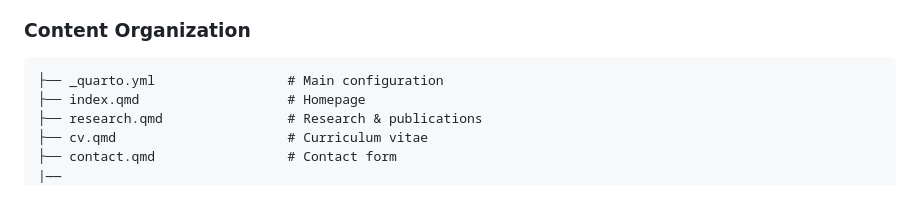
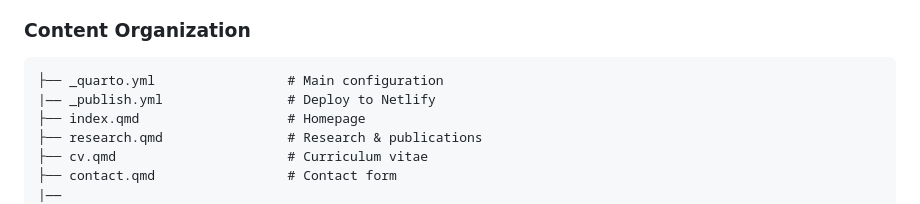
Before and after one commit to cwimpy/cwimpy-website, a Markdown page: README.md, the part around the change. Drawn GitHub-style.

````diff
--- a/README.md
+++ b/README.md
@@ -9,6 +9,7 @@ I have tried to create a modern, responsive academic website built with [Quarto]
 ### Content Organization
 ```
 ├── _quarto.yml                 # Main configuration
+|—— _publish.yml                # Deploy to Netlify
 ├── index.qmd                   # Homepage
 ├── research.qmd                # Research & publications
 ├── cv.qmd                      # Curriculum vitae
````
